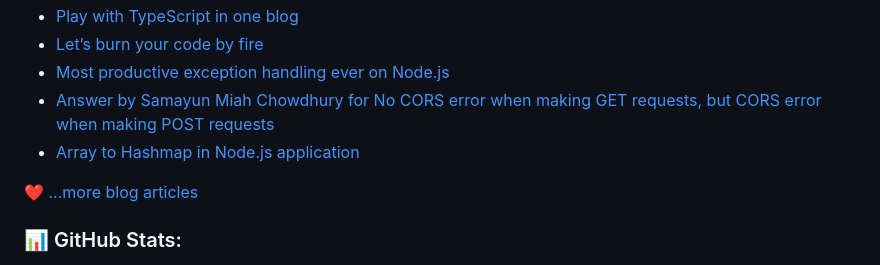
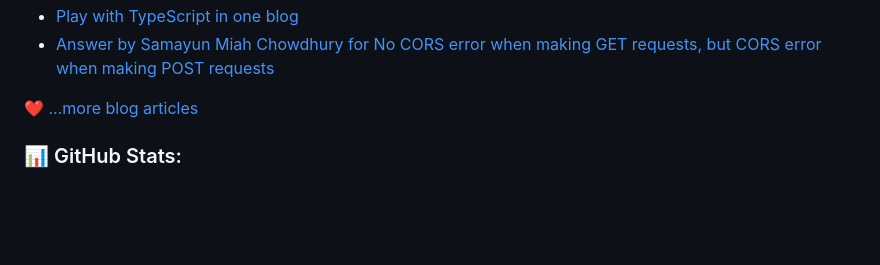
Before and after one commit to samayun/samayun, a Markdown page: README.md, the part around one of its changes. Drawn GitHub-style; blank space fills up the shorter version.

```diff
--- a/README.md
+++ b/README.md
@@ -75,8 +70,5 @@
 - [Play with TypeScript in one blog](https://dev.to/samayun/play-with-typescript-in-one-blog-204g)
-- [Let’s burn your code by fire](https://samayun.medium.com/lets-burn-your-code-by-fire-dffb383e0634?source=rss-39ef8cdf061a------2)
-- [Most productive exception handling ever on Node.js](https://samayun.medium.com/most-productive-exception-handling-ever-on-node-js-96828aac83cf?source=rss-39ef8cdf061a------2)
 - [Answer by Samayun Miah Chowdhury for No CORS error when making GET requests, but CORS error when making POST requests](https://stackoverflow.com/questions/70165722/no-cors-error-when-making-get-requests-but-cors-error-when-making-post-requests/70166231#70166231)
-- [Array to Hashmap in Node.js application](https://samayun.medium.com/array-to-hashmap-in-node-js-application-36862cb8746c?source=rss-39ef8cdf061a------2)
 <!-- BLOG-POST-LIST:END -->
 
 ❤️ [...more blog articles](https://samayun.medium.com)
```
Also changed, not shown: other parts of README.md (+0 -5 lines).
